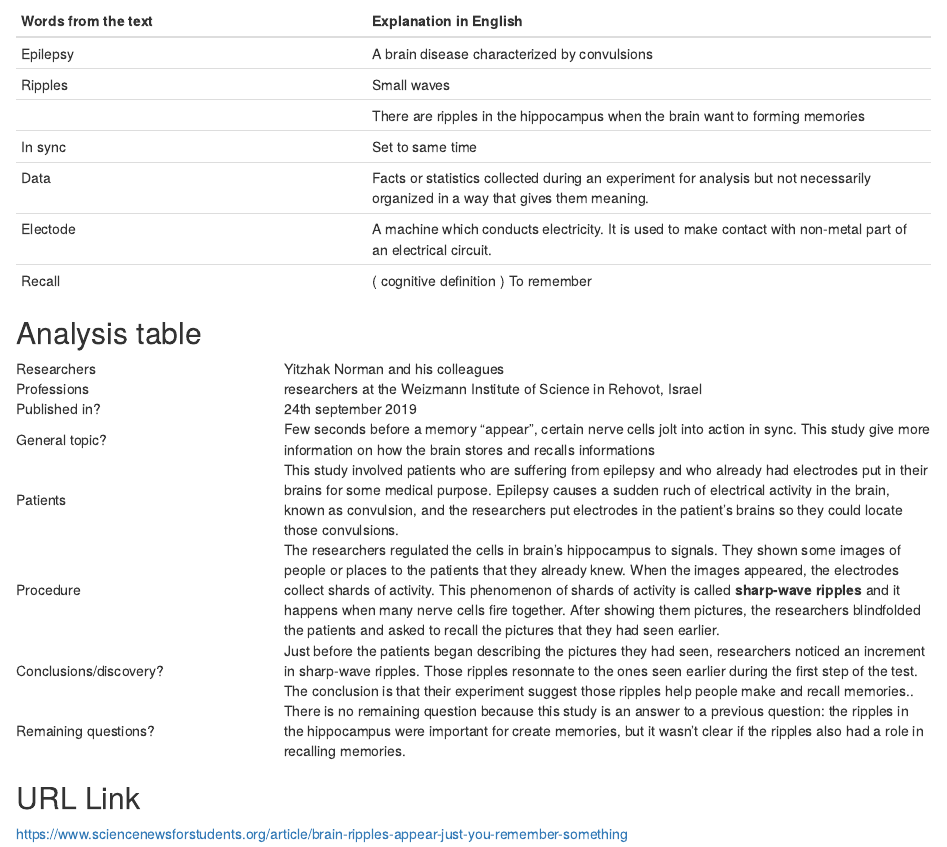
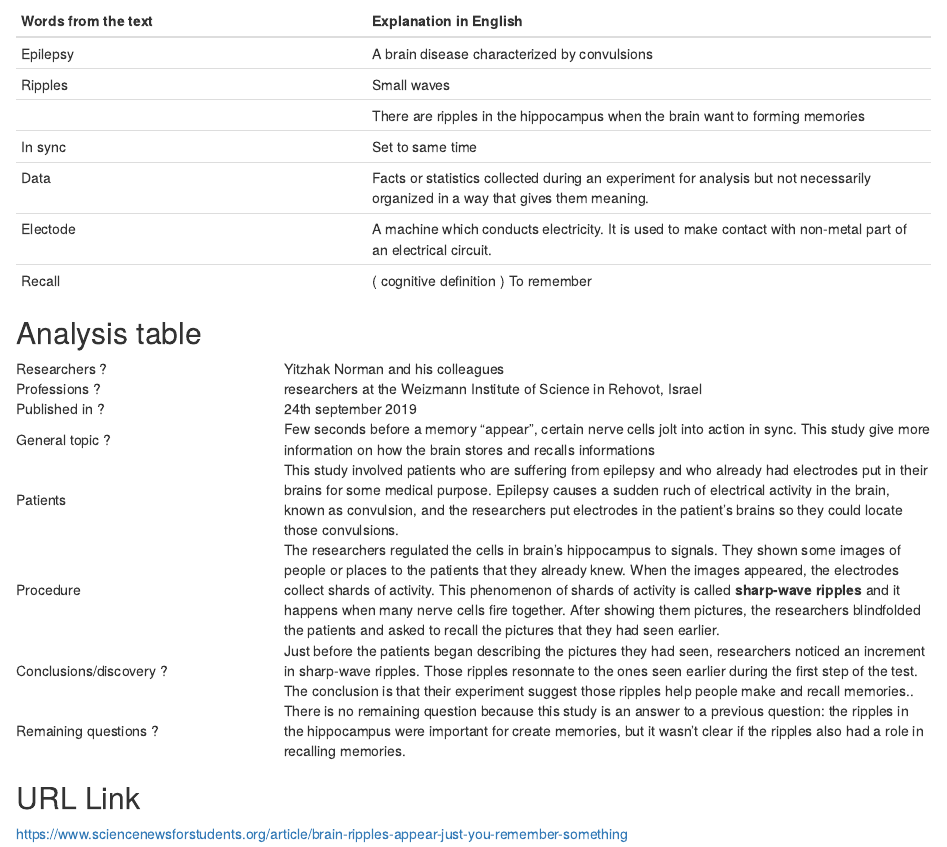
Before and after one commit to EmelyUwaze/Emely-Uwaze-Blog, an R Markdown document (_posts/2019-09-18-article-1/article-1.Rmd): the page in a window 1100 px wide, from 760 px down. The pictures show the output file _posts/2019-09-18-article-1/article-1.html that the author committed with the source, opened offline.

Commit message:
solution problème

```diff
--- a/_posts/2019-09-18-article-1/article-1.Rmd
+++ b/_posts/2019-09-18-article-1/article-1.Rmd
@@ -36,15 +36,14 @@ knitr::opts_chunk$set(echo = FALSE)
 
 |                              |                                                                     |
 | ---------------------------- | ------------------------------------------------------------------- |
-| Researchers                  | Yitzhak Norman and his colleagues                        |
-| Professions                 | researchers at the Weizmann Institute of Science in Rehovot, Israel                           |
-| Published in?                | 24th september 2019                                                       |
-| General topic?               | Few seconds before a memory "appear", certain nerve cells jolt into action in sync. This study give more information on how the brain stores and recalls informations |
+| Researchers ?                  | Yitzhak Norman and his colleagues                        |
+| Professions ?                | researchers at the Weizmann Institute of Science in Rehovot, Israel                           |
+| Published in ?                | 24th september 2019                                                       |
+| General topic ?               | Few seconds before a memory "appear", certain nerve cells jolt into action in sync. This study give more information on how the brain stores and recalls informations |
 | Patients |This study involved patients who are suffering from epilepsy and who already had electrodes put in their brains for some medical purpose. Epilepsy causes a sudden ruch of electrical activity in the brain, known as convulsion, and the researchers put  electrodes in the patient's brains so they could locate those convulsions.|
 | Procedure | The researchers regulated the cells in brain's hippocampus to signals. They shown some images of people or places to the patients that they already knew. When the images appeared, the electrodes collect shards of activity. This phenomenon of shards of activity is called **sharp-wave ripples** and it happens when many nerve cells fire together. After showing them pictures, the researchers blindfolded the patients and asked to recall the pictures that they had seen earlier. |
-| Conclusions/discovery?       |  Just before the patients began describing the pictures they had seen, researchers noticed an increment in sharp-wave ripples. Those ripples resonnate to the ones seen earlier during the first step of the test. The conclusion is that their experiment suggest those ripples help people make and recall memories..     |
-| Remaining questions?         | There is no remaining question because this study is an answer to a previous question: the ripples in the hippocampus were important for create memories, but it wasn’t clear if the ripples also had a role in recalling memories. |
+| Conclusions/discovery ?       |  Just before the patients began describing the pictures they had seen, researchers noticed an increment in sharp-wave ripples. Those ripples resonnate to the ones seen earlier during the first step of the test. The conclusion is that their experiment suggest those ripples help people make and recall memories..     |
+| Remaining questions ?         | There is no remaining question because this study is an answer to a previous question: the ripples in the hippocampus were important for create memories, but it wasn’t clear if the ripples also had a role in recalling memories. |
 
 ## URL Link
-
 <https://www.sciencenewsforstudents.org/article/brain-ripples-appear-just-you-remember-something>
```
Also changed, not shown: _posts/2019-09-18-article-1/article-1.html, 1 other file.
